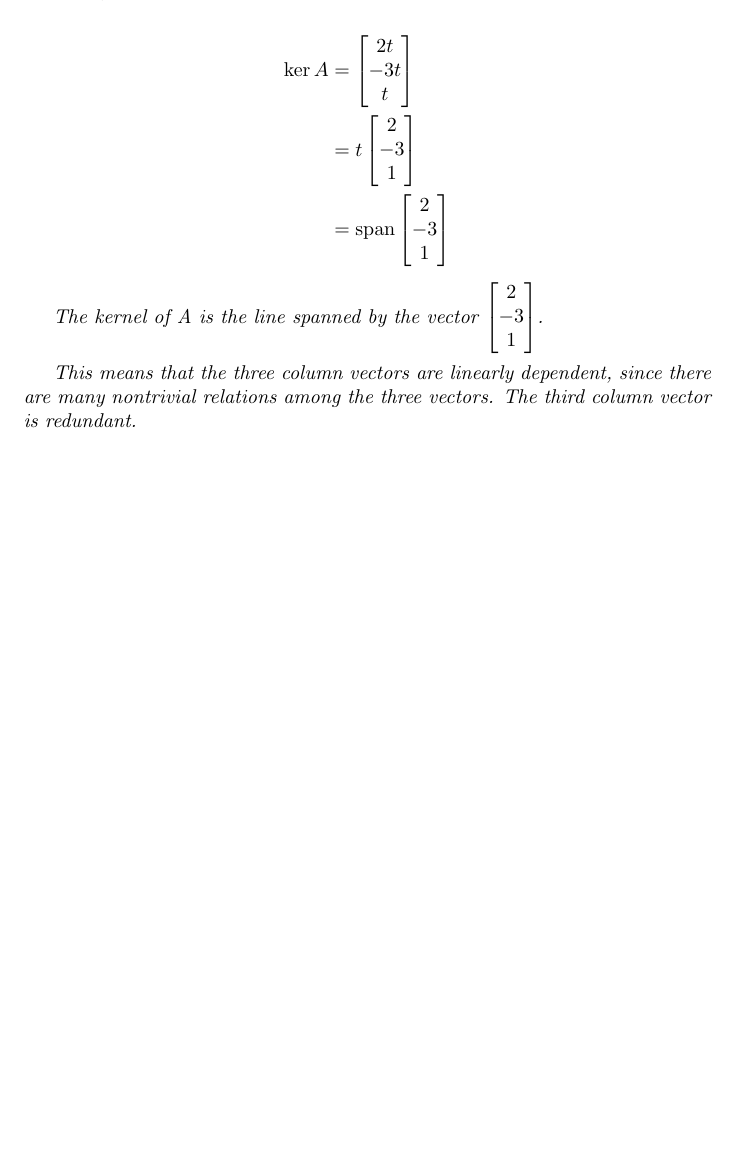
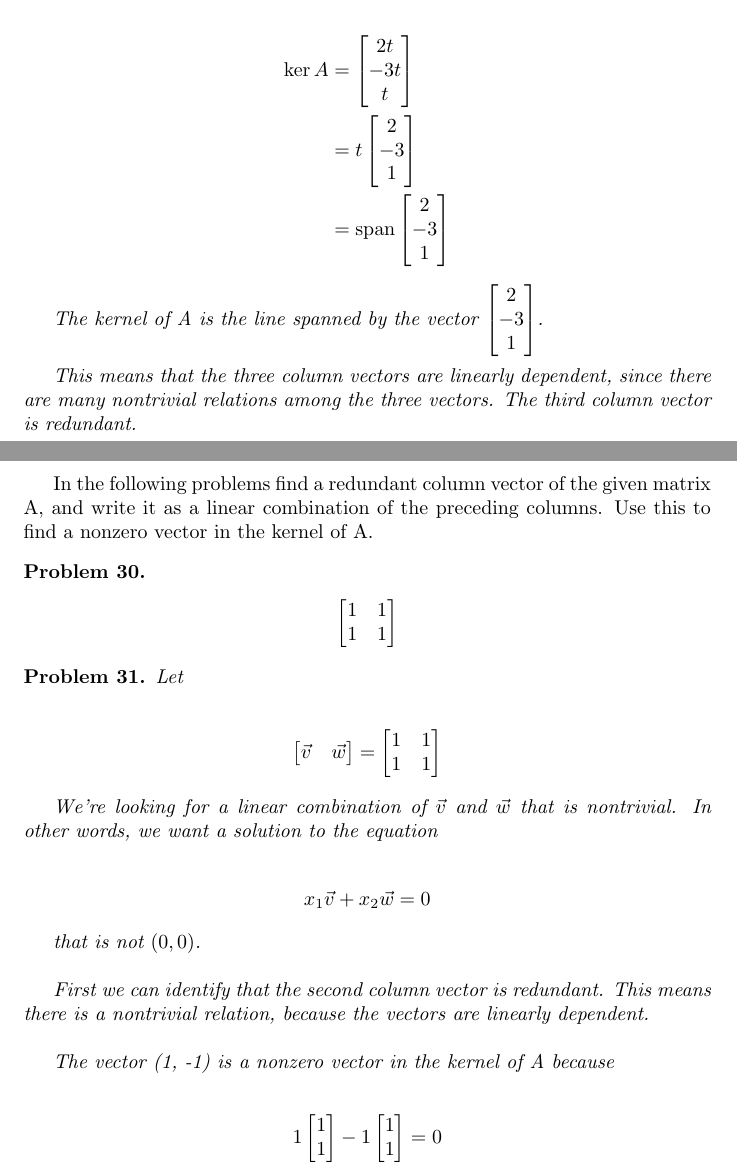
Before and after one commit to ataylor89/LinearAlgebraWithApplications, a LaTeX document (ch3sec2.tex): part of page 11 of 11 before the commit and two parts of pages 11 and 12 of 12 after it, the two joined at a grey line, cut so that both start at the same text, the shorter picture padded with empty space. Compiled offline with pdfLaTeX.

Commit message:
Adding a problem

```diff
--- a/ch3sec2.tex
+++ b/ch3sec2.tex
@@ -549,4 +549,37 @@ This means that the three column vectors are linearly dependent, since there are
 
 \end{solution}
 
+In the following problems find a redundant column vector of the given matrix A, and write it as a linear combination of the preceding columns. Use this to find a nonzero vector in the kernel of A.
+
+\begin{problem}
+\begin{align*}
+\begin{bmatrix}1 & 1 \\ 1 & 1 \end{bmatrix}
+\end{align*}
+\end{problem}
+
+\begin{problem}
+Let
+
+\begin{align*}
+\begin{bmatrix}\vec{v} & \vec{w} \end{bmatrix} = \begin{bmatrix}1 & 1 \\ 1 & 1 \end{bmatrix}
+\end{align*}
+
+We're looking for a linear combination of $\vec{v}$ and $\vec{w}$ that is nontrivial. In other words, we want a solution to the equation
+
+\begin{align*}
+x_{1} \vec{v} + x_{2} \vec{w} = 0
+\end{align*}
+
+that is not $(0, 0)$. \\
+
+First we can identify that the second column vector is redundant. This means there is a nontrivial relation, because the vectors are linearly dependent. \\
+
+The vector (1, -1) is a nonzero vector in the kernel of A because
+
+\begin{align*}
+1\begin{bmatrix} 1 \\ 1 \end{bmatrix} - 1\begin{bmatrix} 1 \\ 1\end{bmatrix} = 0
+\end{align*}
+
+\end{problem}
+
 \end{document}
```
Also changed, not shown: ch3sec2.pdf.
